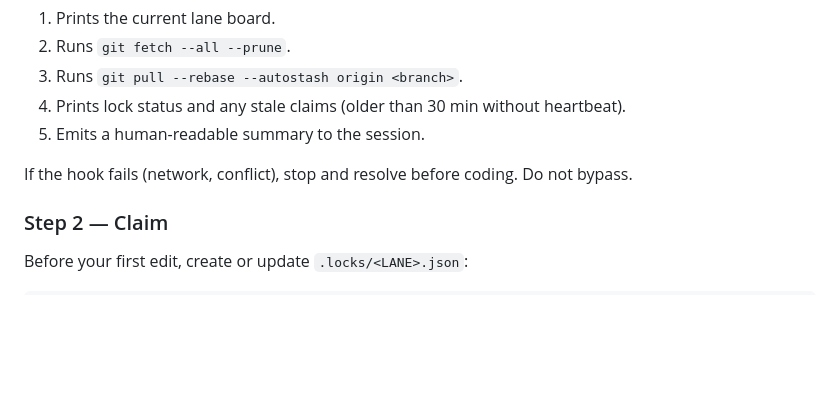
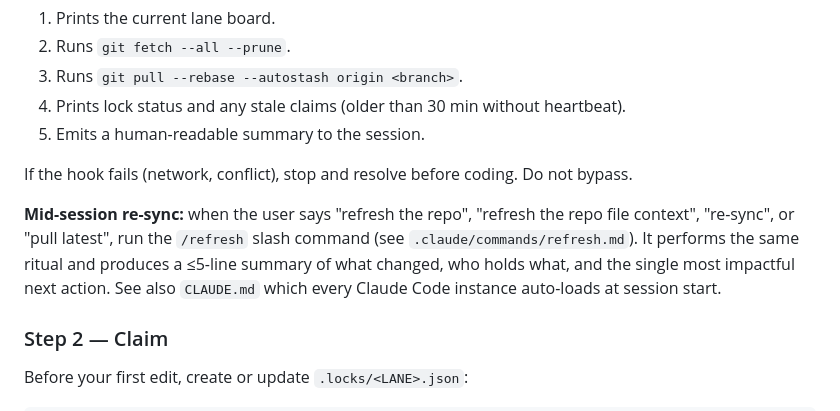
Before and after one commit to rrathip-glitch/304, a Markdown page: COLLABORATION.md, the part around the change. Drawn GitHub-style; blank space fills up the shorter version.

```diff
--- a/COLLABORATION.md
+++ b/COLLABORATION.md
@@ -118,6 +118,13 @@ Handled automatically by `.claude/settings.json` SessionStart hook, which:
 
 If the hook fails (network, conflict), stop and resolve before coding. Do
 not bypass.
+
+**Mid-session re-sync:** when the user says "refresh the repo", "refresh
+the repo file context", "re-sync", or "pull latest", run the `/refresh`
+slash command (see `.claude/commands/refresh.md`). It performs the same
+ritual and produces a ≤5-line summary of what changed, who holds what,
+and the single most impactful next action. See also `CLAUDE.md` which
+every Claude Code instance auto-loads at session start.
 
 ### Step 2 — Claim
 Before your first edit, create or update `.locks/<LANE>.json`:
```
Also changed, not shown: .claude/commands/refresh.md (added, +38 -0 lines), CLAUDE.md (added, +113 -0 lines).
